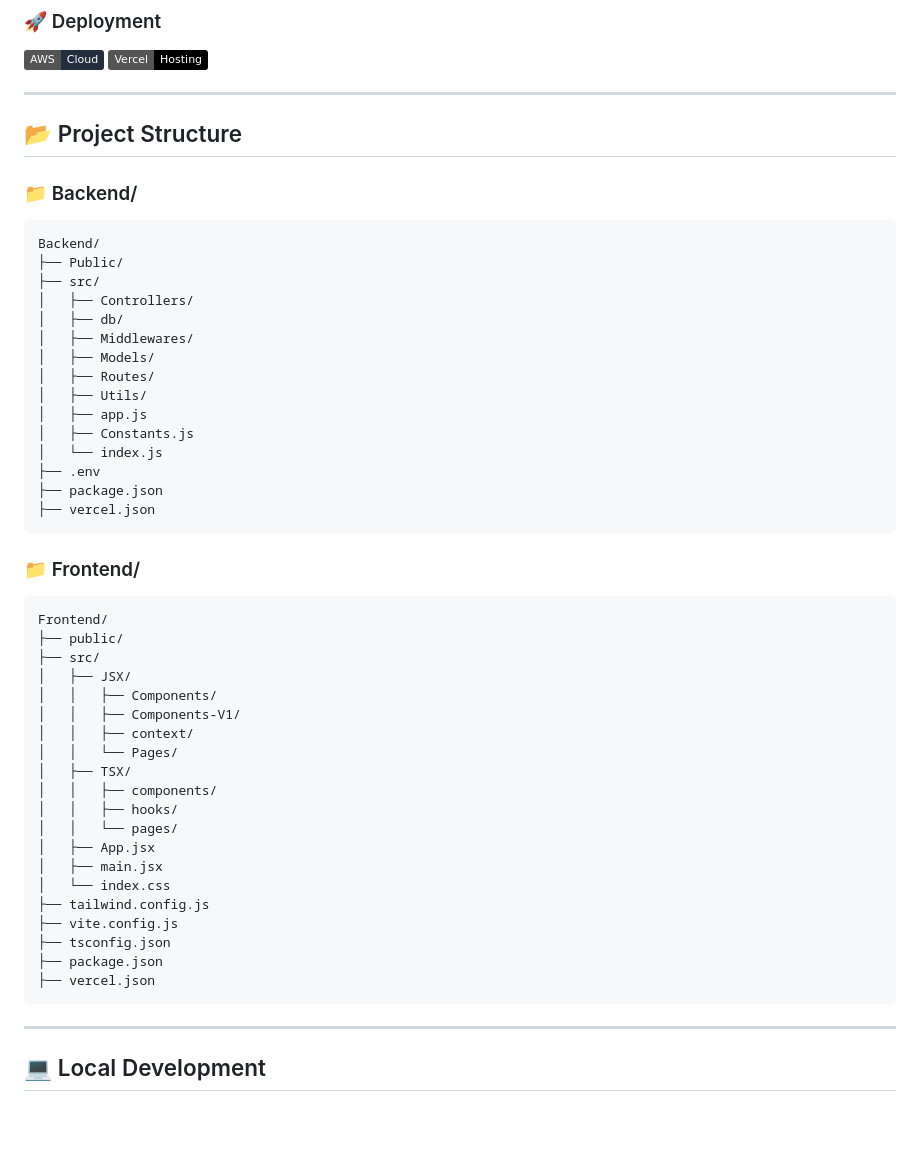
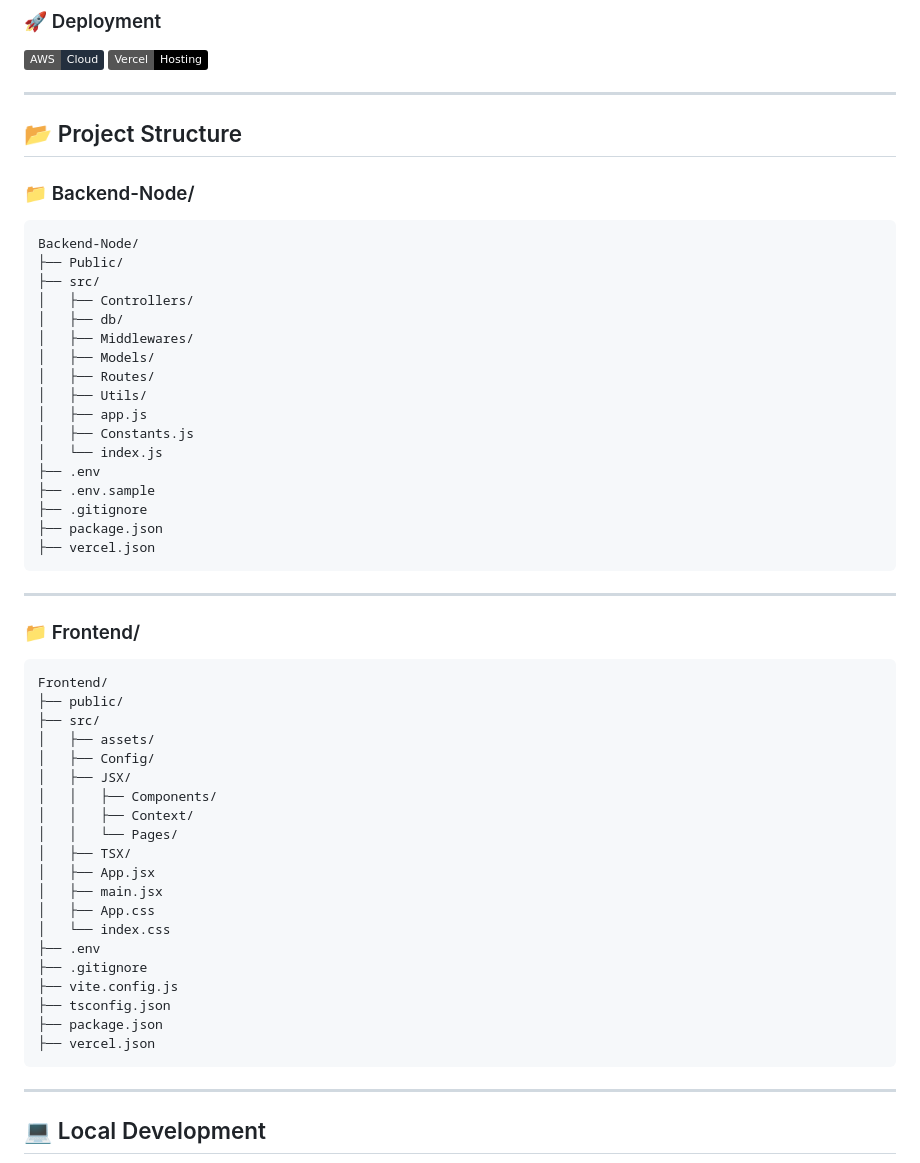
Before and after one commit to Nikhilrsingh/CKsEdu, a Markdown page: README.md, the part around the change. Rendered like a GitHub page; badges without logos; blank space fills up the shorter version.

````diff
--- a/README.md
+++ b/README.md
@@ -49,12 +49,11 @@
 
 
 ---
-
 ## 📂 Project Structure
 
-### 📁 Backend/
+### 📁 Backend-Node/
 ```
-Backend/
+Backend-Node/
 ├── Public/
 ├── src/
 │   ├── Controllers/
@@ -67,33 +66,38 @@ Backend/
 │   ├── Constants.js
 │   └── index.js
 ├── .env
+├── .env.sample
+├── .gitignore
 ├── package.json
 ├── vercel.json
 ```
+
+---
 
 ### 📁 Frontend/
 ```
 Frontend/
 ├── public/
 ├── src/
+│   ├── assets/
+│   ├── Config/
 │   ├── JSX/
 │   │   ├── Components/
-│   │   ├── Components-V1/
-│   │   ├── context/
+│   │   ├── Context/
 │   │   └── Pages/
 │   ├── TSX/
-│   │   ├── components/
-│   │   ├── hooks/
-│   │   └── pages/
 │   ├── App.jsx
 │   ├── main.jsx
+│   ├── App.css
 │   └── index.css
-├── tailwind.config.js
+├── .env
+├── .gitignore
 ├── vite.config.js
 ├── tsconfig.json
 ├── package.json
 ├── vercel.json
 ```
+
 
 ---
 
````
